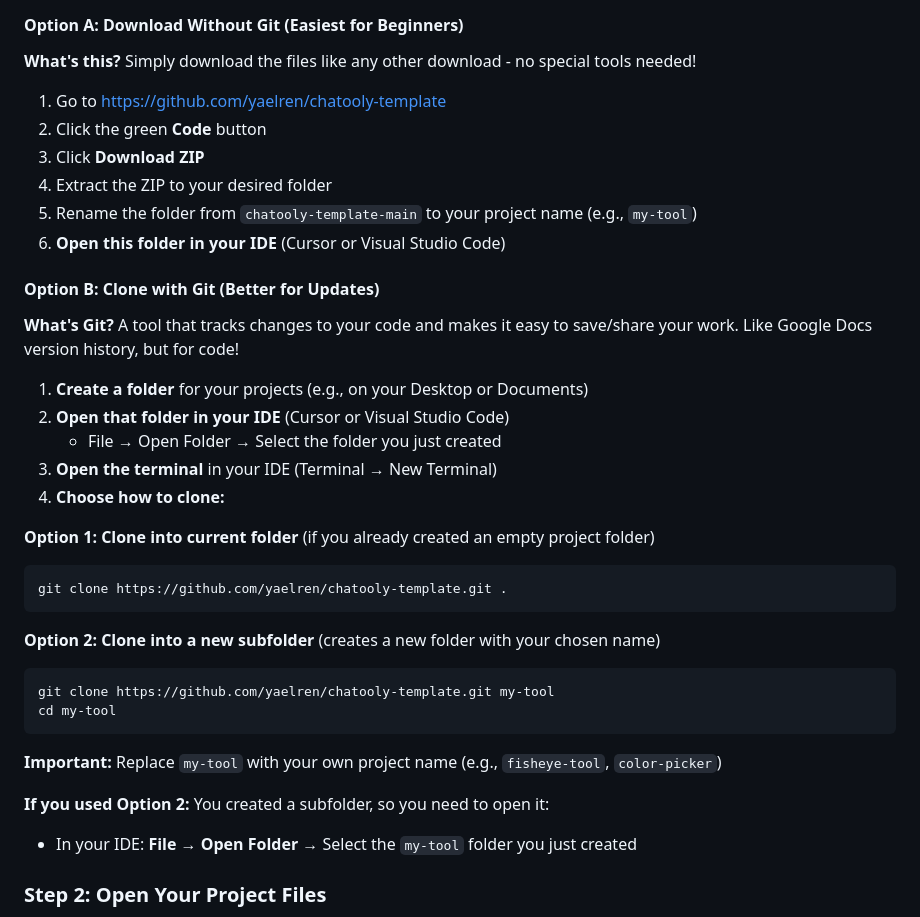
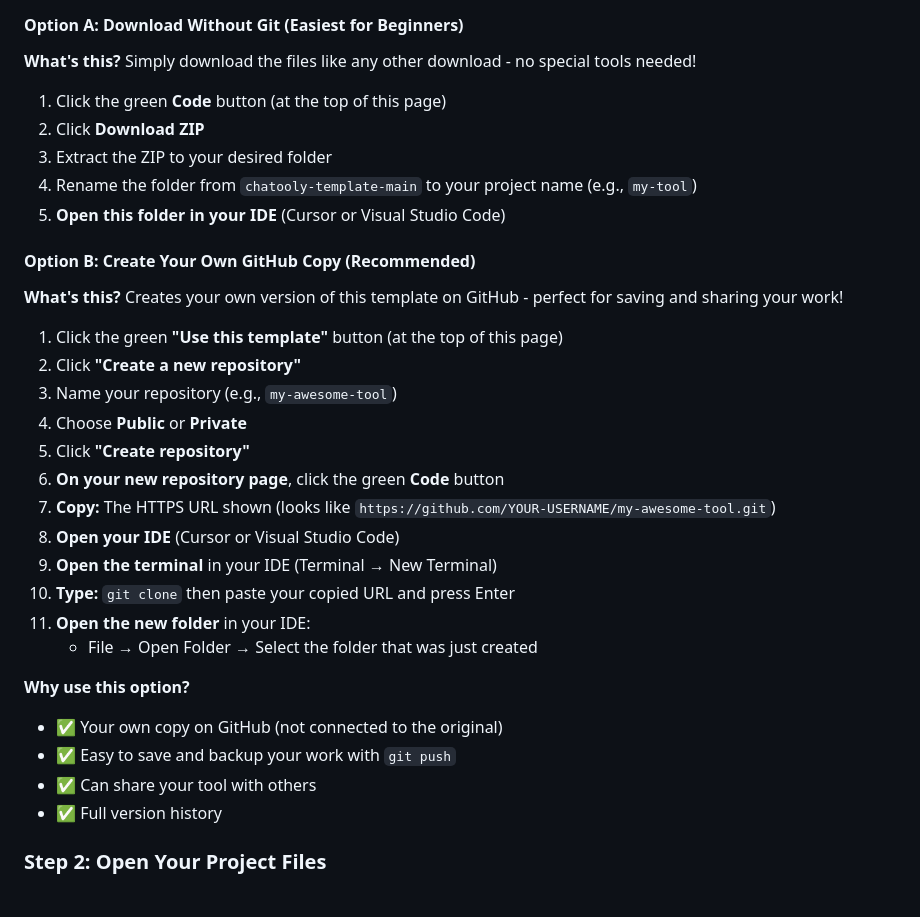
Before and after one commit to yaelren/chatooly-template, a Markdown page: README.md, the part around the change. Drawn GitHub-style.

Commit message:
Update README to recommend "Use this template" for GitHub users
- Reordered options: Download ZIP first (easiest), then "Use this template"
- Changed instructions to reference "this page" instead of external links
- Added clear "Copy:" and "Type:" labels for user-friendly steps
- Explained GitHub copy creates own repository (not connected to original)
- Removed bare bash commands in favor of step-by-step explanations

This guides users to create their own GitHub repository instead of cloning
the original template, giving them full ownership and version control.

🤖 Generated with [Claude Code](https://claude.com/claude-code)

Co-Authored-By: Claude <noreply@anthropic.com>

````diff
--- a/README.md
+++ b/README.md
@@ -28,36 +28,33 @@ Choose one option below:
 #### Option A: Download Without Git (Easiest for Beginners)
 **What's this?** Simply download the files like any other download - no special tools needed!
 
-1. Go to https://github.com/yaelren/chatooly-template
-2. Click the green **Code** button
-3. Click **Download ZIP**
-4. Extract the ZIP to your desired folder
-5. Rename the folder from `chatooly-template-main` to your project name (e.g., `my-tool`)
-6. **Open this folder in your IDE** (Cursor or Visual Studio Code)
+1. Click the green **Code** button (at the top of this page)
+2. Click **Download ZIP**
+3. Extract the ZIP to your desired folder
+4. Rename the folder from `chatooly-template-main` to your project name (e.g., `my-tool`)
+5. **Open this folder in your IDE** (Cursor or Visual Studio Code)
 
-#### Option B: Clone with Git (Better for Updates)
-**What's Git?** A tool that tracks changes to your code and makes it easy to save/share your work. Like Google Docs version history, but for code!
+#### Option B: Create Your Own GitHub Copy (Recommended)
+**What's this?** Creates your own version of this template on GitHub - perfect for saving and sharing your work!
 
-1. **Create a folder** for your projects (e.g., on your Desktop or Documents)
-2. **Open that folder in your IDE** (Cursor or Visual Studio Code)
-   - File → Open Folder → Select the folder you just created
-3. **Open the terminal** in your IDE (Terminal → New Terminal)
-4. **Choose how to clone:**
+1. Click the green **"Use this template"** button (at the top of this page)
+2. Click **"Create a new repository"**
+3. Name your repository (e.g., `my-awesome-tool`)
+4. Choose **Public** or **Private**
+5. Click **"Create repository"**
+6. **On your new repository page**, click the green **Code** button
+7. **Copy:** The HTTPS URL shown (looks like `https://github.com/YOUR-USERNAME/my-awesome-tool.git`)
+8. **Open your IDE** (Cursor or Visual Studio Code)
+9. **Open the terminal** in your IDE (Terminal → New Terminal)
+10. **Type:** `git clone` then paste your copied URL and press Enter
+11. **Open the new folder** in your IDE:
+    - File → Open Folder → Select the folder that was just created
 
-**Option 1: Clone into current folder** (if you already created an empty project folder)
-```bash
-git clone https://github.com/yaelren/chatooly-template.git .
-```
-
-**Option 2: Clone into a new subfolder** (creates a new folder with your chosen name)
-```bash
-git clone https://github.com/yaelren/chatooly-template.git my-tool
-cd my-tool
-```
-**Important:** Replace `my-tool` with your own project name (e.g., `fisheye-tool`, `color-picker`)
-
-**If you used Option 2:** You created a subfolder, so you need to open it:
-- In your IDE: **File → Open Folder** → Select the `my-tool` folder you just created
+**Why use this option?**
+- ✅ Your own copy on GitHub (not connected to the original)
+- ✅ Easy to save and backup your work with `git push`
+- ✅ Can share your tool with others
+- ✅ Full version history
 
 ### Step 2: Open Your Project Files
 
````
